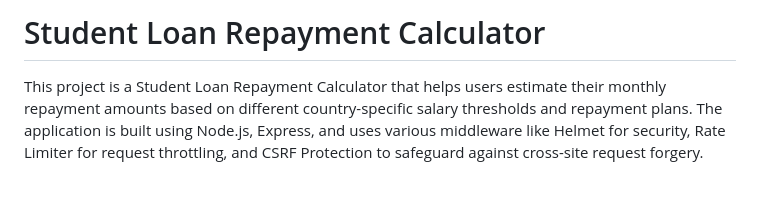
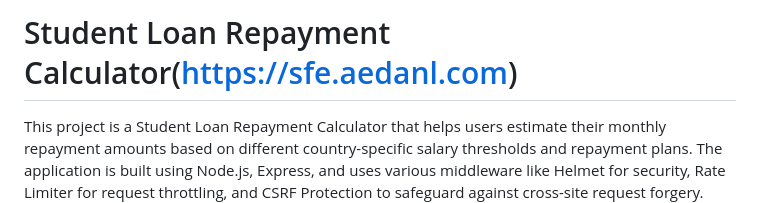
Before and after one commit to MrInterBugs/SFE_Abroad, a Markdown page: README.md, the part around the change. Rendered like a GitHub page; blank space fills up the shorter version.

```diff
--- a/README.md
+++ b/README.md
@@ -1,4 +1,4 @@
-# Student Loan Repayment Calculator
+# Student Loan Repayment Calculator(https://sfe.aedanl.com)
 
 This project is a Student Loan Repayment Calculator that helps users estimate their monthly repayment amounts based on different country-specific salary thresholds and repayment plans. The application is built using Node.js, Express, and uses various middleware like Helmet for security, Rate Limiter for request throttling, and CSRF Protection to safeguard against cross-site request forgery.
 
```
